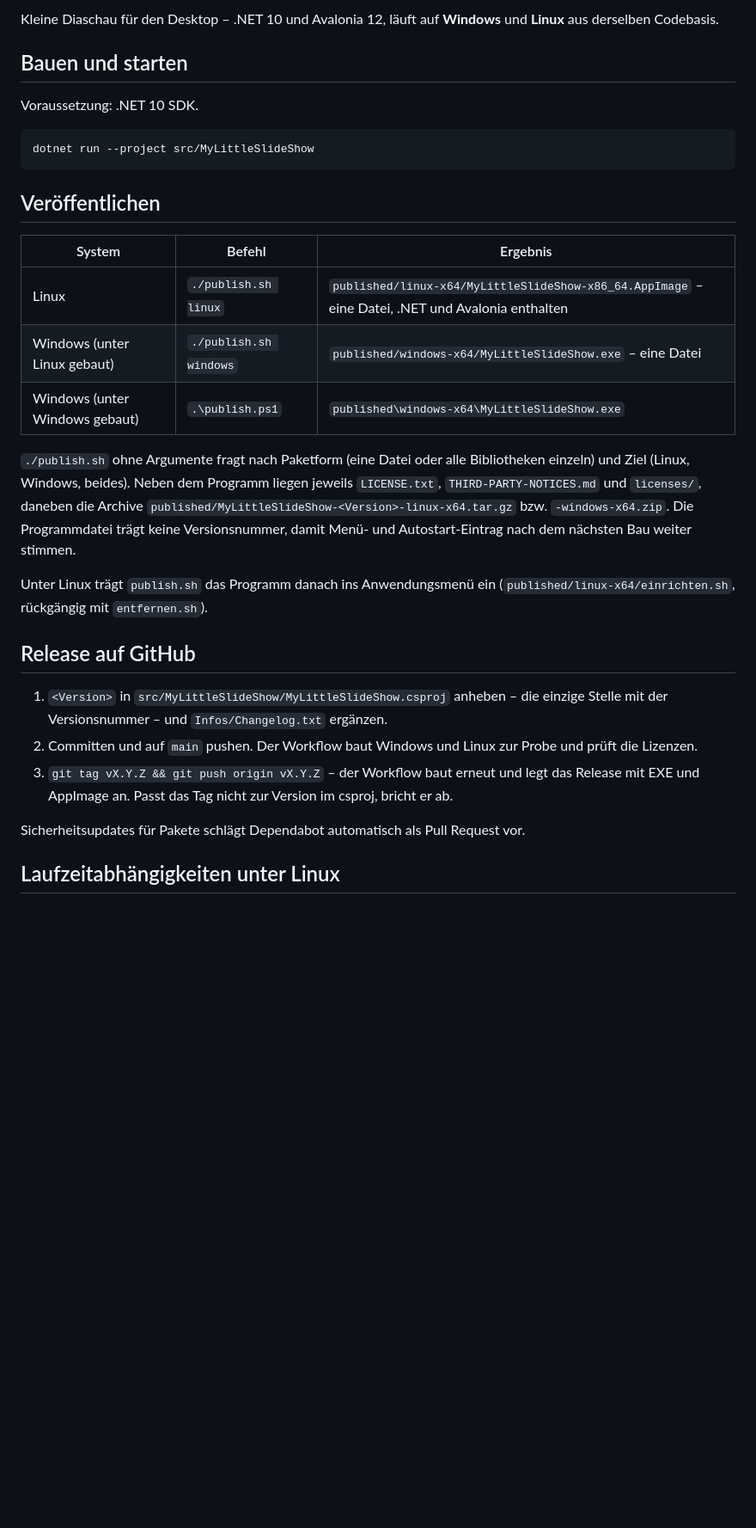
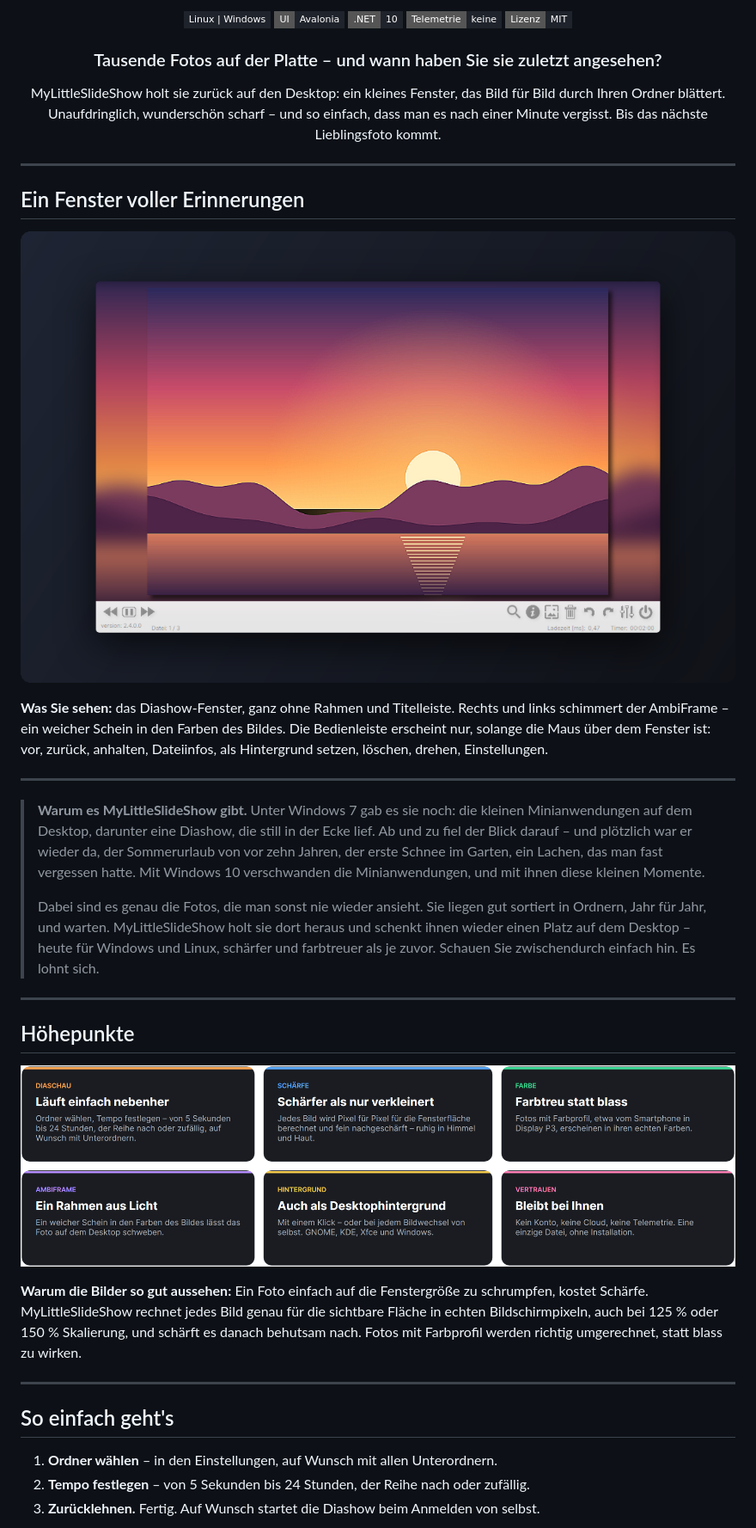
Before and after one commit to systemswap/MyLittleSlideShow, a Markdown page: README.md, the part around one of its changes. Shown at 86% size. GitHub-like rendering; pictures changed too: docs/bilder/readme/hauptfenster.png (added), docs/bilder/readme/hoehepunkte.png (added); badges without logos; blank space fills up the shorter version.

Commit message:
Startseite: Banner, Höhepunkte, Fensterbilder und die Geschichte hinter der Diashow

````diff
--- a/README.md
+++ b/README.md
@@ -2,43 +4,60 @@
 
-Kleine Diaschau für den Desktop – .NET 10 und Avalonia 12, läuft auf
-**Windows** und **Linux** aus derselben Codebasis.
+<p align="center">
+  <img src="https://img.shields.io/badge/Linux%20%7C%20Windows-1f232b?style=flat-square" alt="Linux und Windows">
+  <img src="https://img.shields.io/badge/UI-Avalonia-1f232b?style=flat-square" alt="Oberfläche: Avalonia">
+  <img src="https://img.shields.io/badge/.NET-10-1f232b?style=flat-square" alt=".NET 10">
+  <img src="https://img.shields.io/badge/Telemetrie-keine-1f232b?style=flat-square" alt="Keine Telemetrie">
+  <img src="https://img.shields.io/badge/Lizenz-MIT-1f232b?style=flat-square" alt="Lizenz: MIT">
+</p>
 
-## Bauen und starten
+<h3 align="center">Tausende Fotos auf der Platte – und wann haben Sie sie zuletzt angesehen?</h3>
 
-Voraussetzung: .NET 10 SDK.
+<p align="center">
+  MyLittleSlideShow holt sie zurück auf den Desktop: ein kleines Fenster, das Bild für Bild durch Ihren Ordner blättert.<br>
+  Unaufdringlich, wunderschön scharf – und so einfach, dass man es nach einer Minute vergisst. Bis das nächste Lieblingsfoto kommt.
+</p>
 
-```bash
-dotnet run --project src/MyLittleSlideShow
-```
+---
 
-## Veröffentlichen
+## Ein Fenster voller Erinnerungen
 
-| System | Befehl | Ergebnis |
-|---|---|---|
-| Linux | `./publish.sh linux` | `published/linux-x64/MyLittleSlideShow-x86_64.AppImage` – eine Datei, .NET und Avalonia enthalten |
-| Windows (unter Linux gebaut) | `./publish.sh windows` | `published/windows-x64/MyLittleSlideShow.exe` – eine Datei |
-| Windows (unter Windows gebaut) | `.\publish.ps1` | `published\windows-x64\MyLittleSlideShow.exe` |
+<p align="center">
+  <img src="docs/bilder/readme/hauptfenster.png" width="860" alt="Das Diashow-Fenster mit einem Abendrot über einem See, rechts und links der weiche Lichtrahmen, unten die eingeblendete Bedienleiste">
+</p>
 
-`./publish.sh` ohne Argumente fragt nach Paketform (eine Datei oder alle
-Bibliotheken einzeln) und Ziel (Linux, Windows, beides). Neben dem Programm
-liegen jeweils `LICENSE.txt`, `THIRD-PARTY-NOTICES.md` und `licenses/`, daneben
-die Archive `published/MyLittleSlideShow-<Version>-linux-x64.tar.gz` bzw.
-`-windows-x64.zip`. Die Programmdatei trägt keine Versionsnummer, damit
-Menü- und Autostart-Eintrag nach dem nächsten Bau weiter stimmen.
+**Was Sie sehen:** das Diashow-Fenster, ganz ohne Rahmen und Titelleiste. Rechts und links schimmert der AmbiFrame – ein
+weicher Schein in den Farben des Bildes. Die Bedienleiste erscheint nur, solange die Maus über dem Fenster ist: vor,
+zurück, anhalten, Dateiinfos, als Hintergrund setzen, löschen, drehen, Einstellungen.
 
-Unter Linux trägt `publish.sh` das Programm danach ins Anwendungsmenü ein
-(`published/linux-x64/einrichten.sh`, rückgängig mit `entfernen.sh`).
+---
 
-## Release auf GitHub
+> **Warum es MyLittleSlideShow gibt.** Unter Windows 7 gab es sie noch: die kleinen Minianwendungen auf dem Desktop,
+> darunter eine Diashow, die still in der Ecke lief. Ab und zu fiel der Blick darauf – und plötzlich war er wieder da,
+> der Sommerurlaub von vor zehn Jahren, der erste Schnee im Garten, ein Lachen, das man fast vergessen hatte. Mit
+> Windows 10 verschwanden die Minianwendungen, und mit ihnen diese kleinen Momente.
+>
+> Dabei sind es genau die Fotos, die man sonst nie wieder ansieht. Sie liegen gut sortiert in Ordnern, Jahr für Jahr,
+> und warten. MyLittleSlideShow holt sie dort heraus und schenkt ihnen wieder einen Platz auf dem Desktop – heute für
+> Windows und Linux, schärfer und farbtreuer als je zuvor. Schauen Sie zwischendurch einfach hin. Es lohnt sich.
 
-1. `<Version>` in `src/MyLittleSlideShow/MyLittleSlideShow.csproj` anheben –
-   die einzige Stelle mit der Versionsnummer – und `Infos/Changelog.txt` ergänzen.
-2. Committen und auf `main` pushen. Der Workflow baut Windows und Linux zur Probe
-   und prüft die Lizenzen.
-3. `git tag vX.Y.Z && git push origin vX.Y.Z` – der Workflow baut erneut und
-   legt das Release mit EXE und AppImage an. Passt das Tag nicht zur Version im
-   csproj, bricht er ab.
+---
 
-Sicherheitsupdates für Pakete schlägt Dependabot automatisch als Pull Request vor.
+## Höhepunkte
 
-## Laufzeitabhängigkeiten unter Linux
+<p align="center">
+  <img src="docs/bilder/readme/hoehepunkte.png" width="100%" alt="Sechs Höhepunkte: Läuft einfach nebenher. Schärfer als nur verkleinert. Farbtreu statt blass. Ein Rahmen aus Licht. Auch als Desktophintergrund. Bleibt bei Ihnen.">
+</p>
+
+**Warum die Bilder so gut aussehen:** Ein Foto einfach auf die Fenstergröße zu schrumpfen, kostet Schärfe.
+MyLittleSlideShow rechnet jedes Bild genau für die sichtbare Fläche in echten Bildschirmpixeln, auch bei
+125 % oder 150 % Skalierung, und schärft es danach behutsam nach. Fotos mit Farbprofil werden richtig umgerechnet, statt
+blass zu wirken.
+
+---
+
+## So einfach geht's
+
+1. **Ordner wählen** – in den Einstellungen, auf Wunsch mit allen Unterordnern.
+2. **Tempo festlegen** – von 5 Sekunden bis 24 Stunden, der Reihe nach oder zufällig.
+3. **Zurücklehnen.** Fertig. Auf Wunsch startet die Diashow beim Anmelden von selbst.
+
````
Also changed, not shown: other parts of README.md (+74 -46 lines), ENTWICKLUNG.md (+46 -0 lines), docs/bilder/readme/banner.png (added), docs/bilder/readme/einstellungen.png (added), 1 other file.
